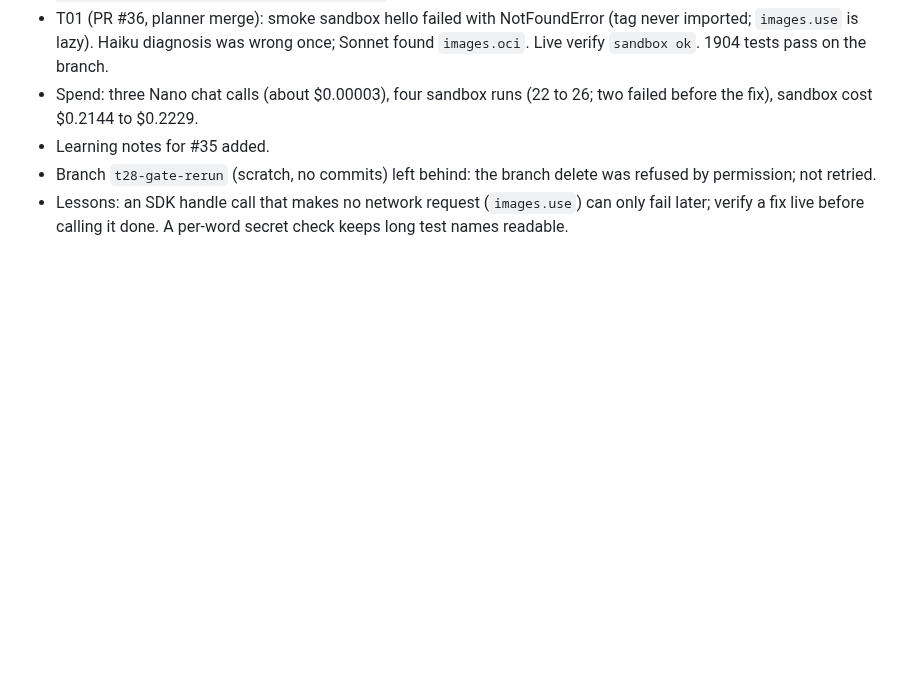
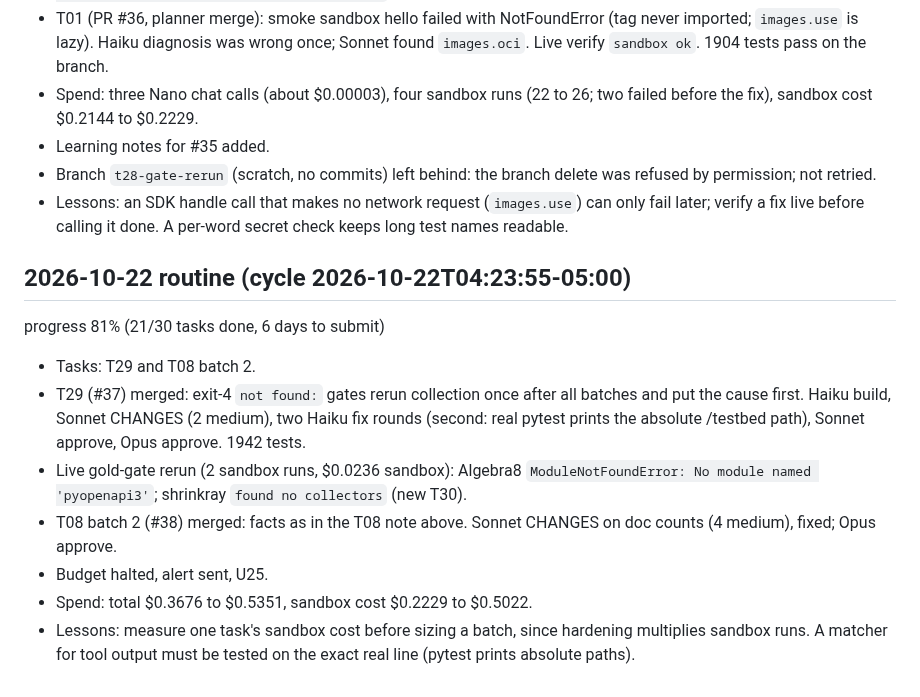
Before and after one commit to manishwvn/cheatproof, a Markdown page: docs/autopilot/LOG.md, the part around the change. Rendered like a GitHub page; blank space fills up the shorter version.

```diff
--- a/docs/autopilot/LOG.md
+++ b/docs/autopilot/LOG.md
@@ -324,3 +324,13 @@ progress 81% (20/29 tasks done, 6 days to submit)
 - Learning notes for #35 added.
 - Branch `t28-gate-rerun` (scratch, no commits) left behind: the branch delete was refused by permission; not retried.
 - Lessons: an SDK handle call that makes no network request (`images.use`) can only fail later; verify a fix live before calling it done. A per-word secret check keeps long test names readable.
+
+## 2026-10-22 routine (cycle 2026-10-22T04:23:55-05:00)
+progress 81% (21/30 tasks done, 6 days to submit)
+- Tasks: T29 and T08 batch 2.
+- T29 (#37) merged: exit-4 `not found:` gates rerun collection once after all batches and put the cause first. Haiku build, Sonnet CHANGES (2 medium), two Haiku fix rounds (second: real pytest prints the absolute /testbed path), Sonnet approve, Opus approve. 1942 tests.
+- Live gold-gate rerun (2 sandbox runs, $0.0236 sandbox): Algebra8 `ModuleNotFoundError: No module named 'pyopenapi3'`; shrinkray `found no collectors` (new T30).
+- T08 batch 2 (#38) merged: facts as in the T08 note above. Sonnet CHANGES on doc counts (4 medium), fixed; Opus approve.
+- Budget halted, alert sent, U25.
+- Spend: total $0.3676 to $0.5351, sandbox cost $0.2229 to $0.5022.
+- Lessons: measure one task's sandbox cost before sizing a batch, since hardening multiplies sandbox runs. A matcher for tool output must be tested on the exact real line (pytest prints absolute paths).
```
Also changed, not shown: STATUS.md (+3 -3 lines), docs/autopilot/QUEUE.md (+7 -1 lines).
